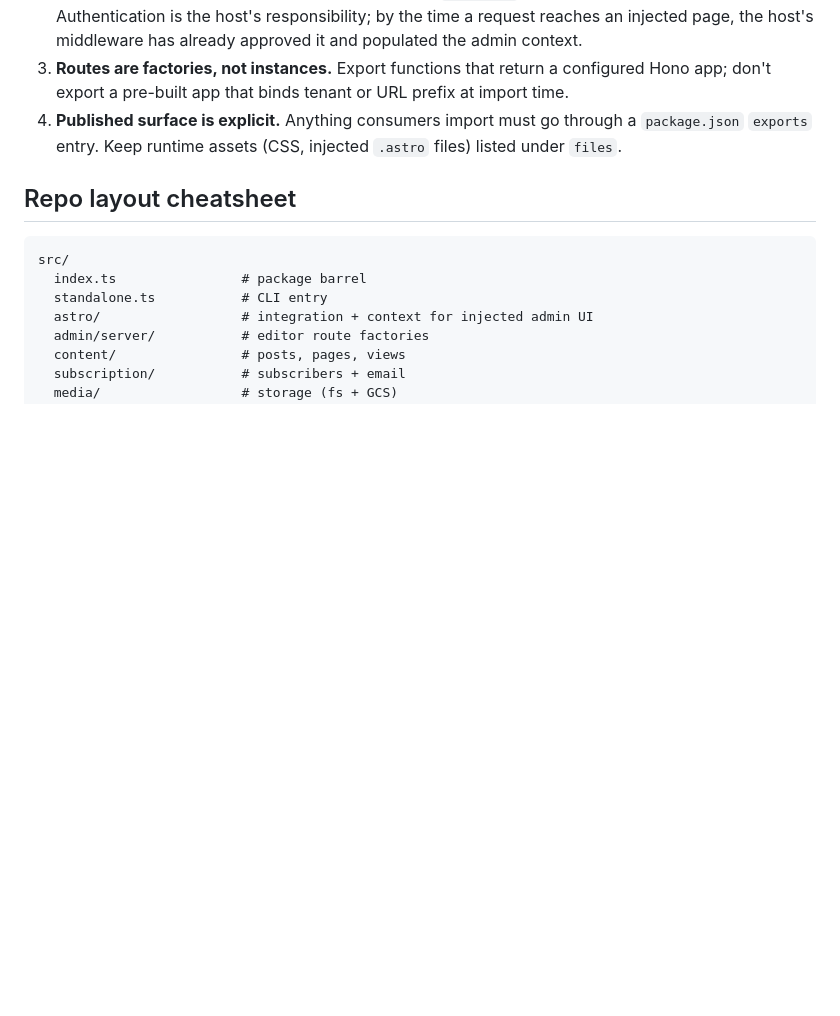
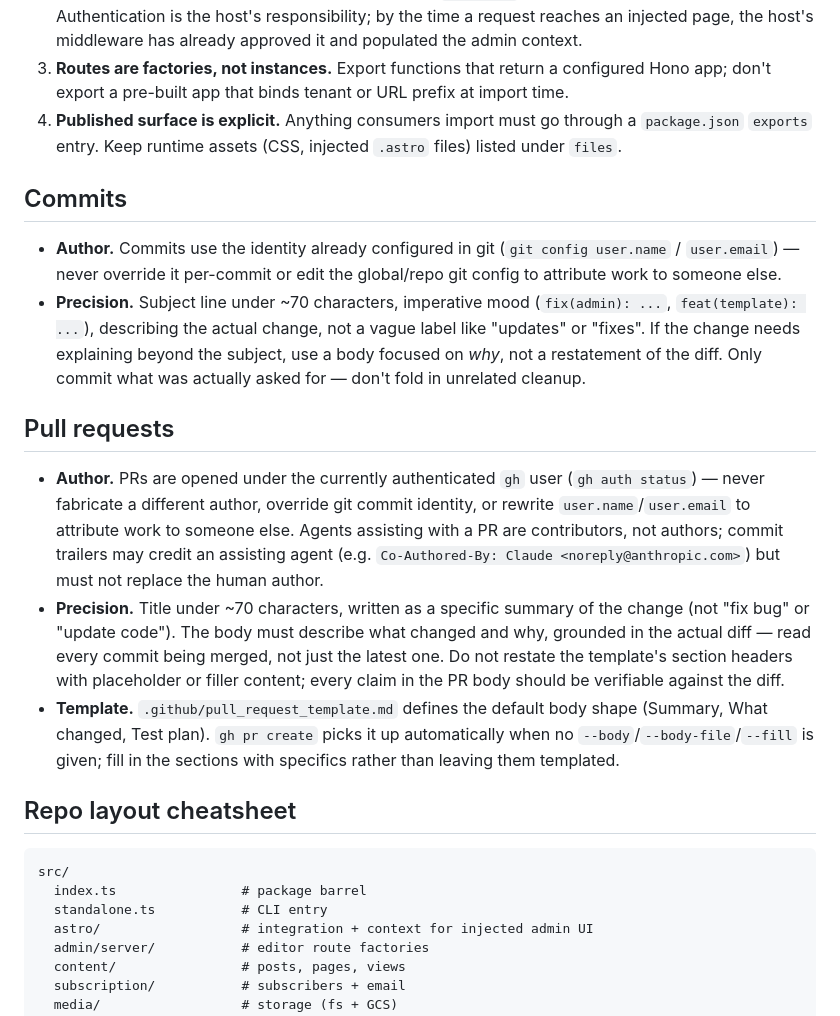
Before and after one commit to DNRN/nobodyreads, a Markdown page: AGENTS.md, the part around the change. GitHub-like rendering; blank space fills up the shorter version.

Commit message:
docs(agents): add commit and PR authorship/precision rules
Codifies that commit and PR authorship must stay tied to the actual git/gh
identity, and adds a PR body template so contributors don't leave sections
generic.

````diff
--- a/AGENTS.md
+++ b/AGENTS.md
@@ -95,6 +95,38 @@ If you are unsure whether a change warrants a doc update, update
    through a `package.json` `exports` entry. Keep runtime assets (CSS,
    injected `.astro` files) listed under `files`.
 
+## Commits
+
+- **Author.** Commits use the identity already configured in git
+  (`git config user.name` / `user.email`) — never override it per-commit or
+  edit the global/repo git config to attribute work to someone else.
+- **Precision.** Subject line under ~70 characters, imperative mood
+  (`fix(admin): ...`, `feat(template): ...`), describing the actual change,
+  not a vague label like "updates" or "fixes". If the change needs
+  explaining beyond the subject, use a body focused on *why*, not a
+  restatement of the diff. Only commit what was actually asked for — don't
+  fold in unrelated cleanup.
+
+## Pull requests
+
+- **Author.** PRs are opened under the currently authenticated `gh` user
+  (`gh auth status`) — never fabricate a different author, override git
+  commit identity, or rewrite `user.name`/`user.email` to attribute work to
+  someone else. Agents assisting with a PR are contributors, not authors;
+  commit trailers may credit an assisting agent (e.g.
+  `Co-Authored-By: Claude <noreply@anthropic.com>`) but must not replace the
+  human author.
+- **Precision.** Title under ~70 characters, written as a specific summary
+  of the change (not "fix bug" or "update code"). The body must describe
+  what changed and why, grounded in the actual diff — read every commit
+  being merged, not just the latest one. Do not restate the template's
+  section headers with placeholder or filler content; every claim in the
+  PR body should be verifiable against the diff.
+- **Template.** `.github/pull_request_template.md` defines the default body
+  shape (Summary, What changed, Test plan). `gh pr create` picks it up
+  automatically when no `--body`/`--body-file`/`--fill` is given; fill in
+  the sections with specifics rather than leaving them templated.
+
 ## Repo layout cheatsheet
 
 ```
````
Also changed, not shown: .github/pull_request_template.md (added, +22 -0 lines).
